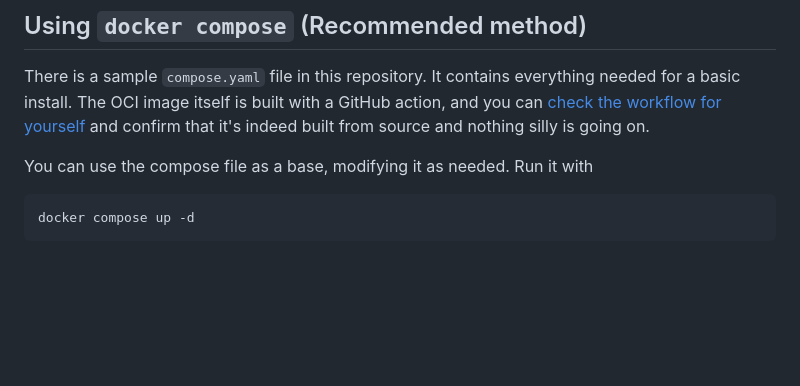
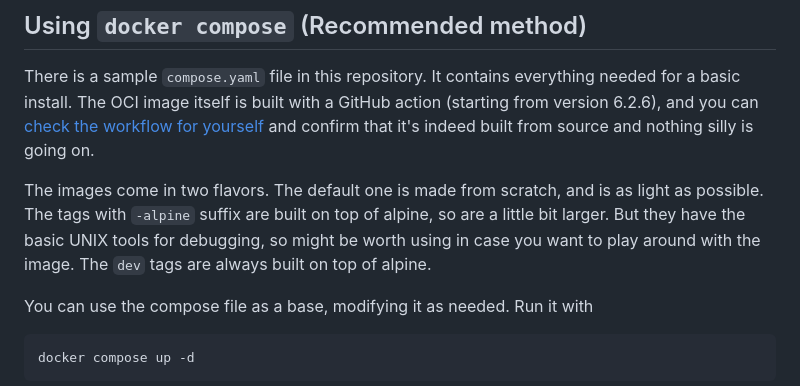
Before and after one commit to SinTan1729/chhoto-url, a Markdown page: INSTALLATION.md, the part around the change. Drawn GitHub-style; blank space fills up the shorter version.

````diff
--- a/INSTALLATION.md
+++ b/INSTALLATION.md
@@ -2,8 +2,13 @@
 ## Using `docker compose` (Recommended method)
 There is a sample `compose.yaml` file in this repository. It contains
 everything needed for a basic install. The OCI image itself is built with
-a GitHub action, and you can [check the workflow for yourself](./.github/workflows/docker-release.yml)
+a GitHub action (starting from version 6.2.6), and you can [check the workflow for yourself](./.github/workflows/docker-release.yml)
 and confirm that it's indeed built from source and nothing silly is going on.
+
+The images come in two flavors. The default one is made from scratch, and is as light as possible.
+The tags with `-alpine` suffix are built on top of alpine, so are a little bit larger. But they have
+the basic UNIX tools for debugging, so might be worth using in case you want to play around with the image.
+The `dev` tags are always built on top of alpine.
 
 You can use the compose file as a base, modifying it as needed. Run it with
 ```
````
Also changed, not shown: README.md (+2 -2 lines).
